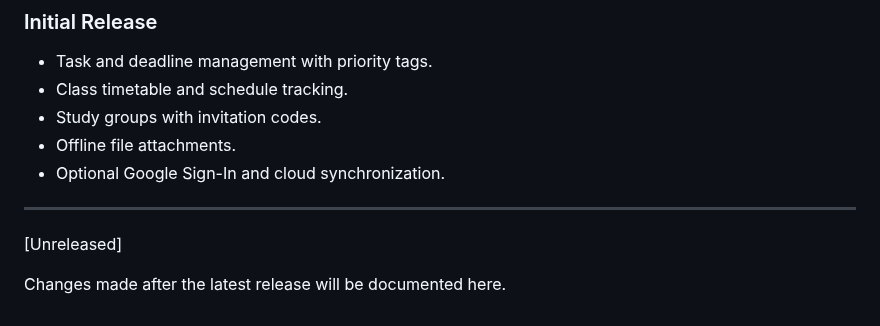
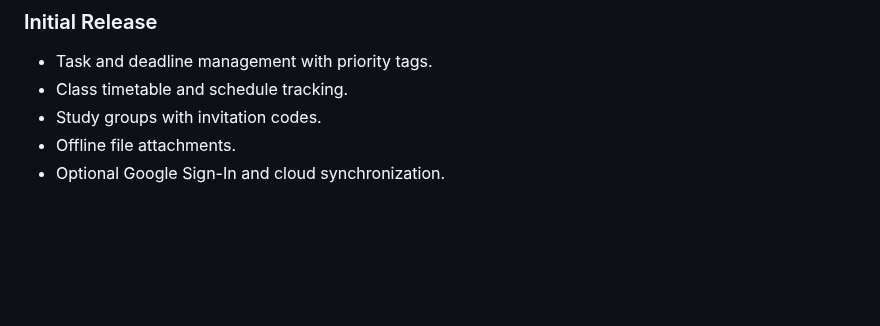
Before and after one commit to ahmad-maqsood/unitask, a Markdown page: CHANGELOG.md, the part around the change. Rendered like a GitHub page; blank space fills up the shorter version.

Commit message:
Remove unreleased changes section from CHANGELOG
Removed unreleased changes section from CHANGELOG.

```diff
--- a/CHANGELOG.md
+++ b/CHANGELOG.md
@@ -203,9 +203,3 @@ All notable changes to UniTask are documented in this file.
 - Study groups with invitation codes.
 - Offline file attachments.
 - Optional Google Sign-In and cloud synchronization.
-
----
-
-[Unreleased]
-
-Changes made after the latest release will be documented here.
```
